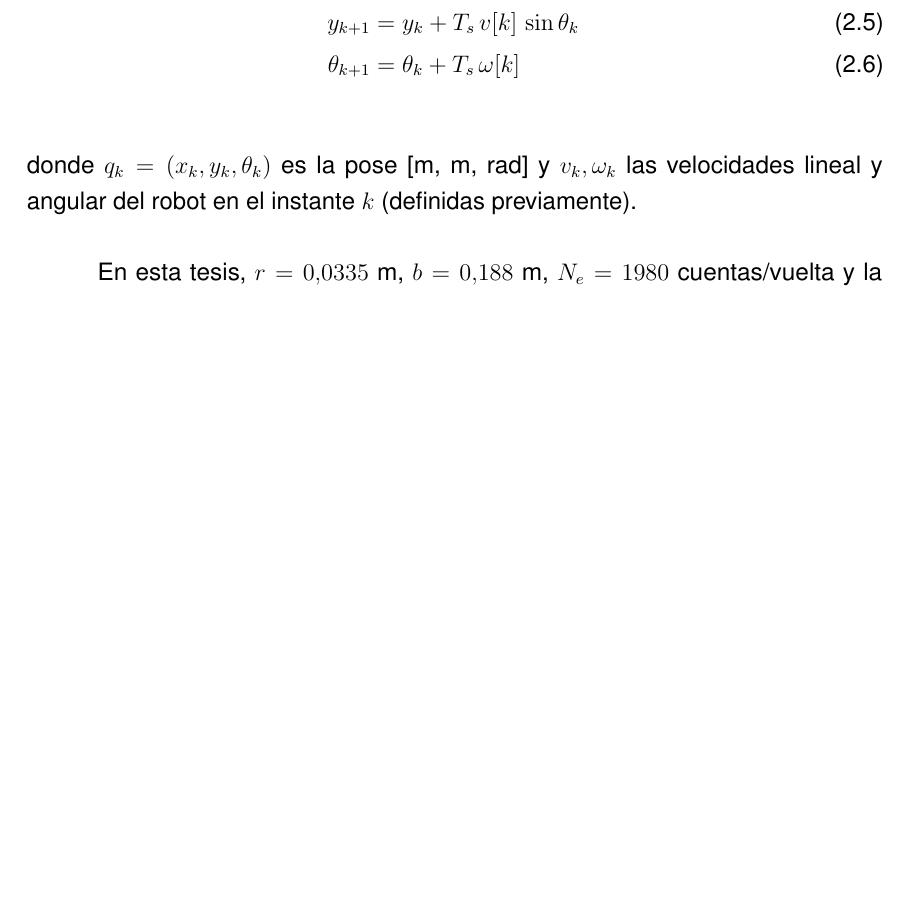
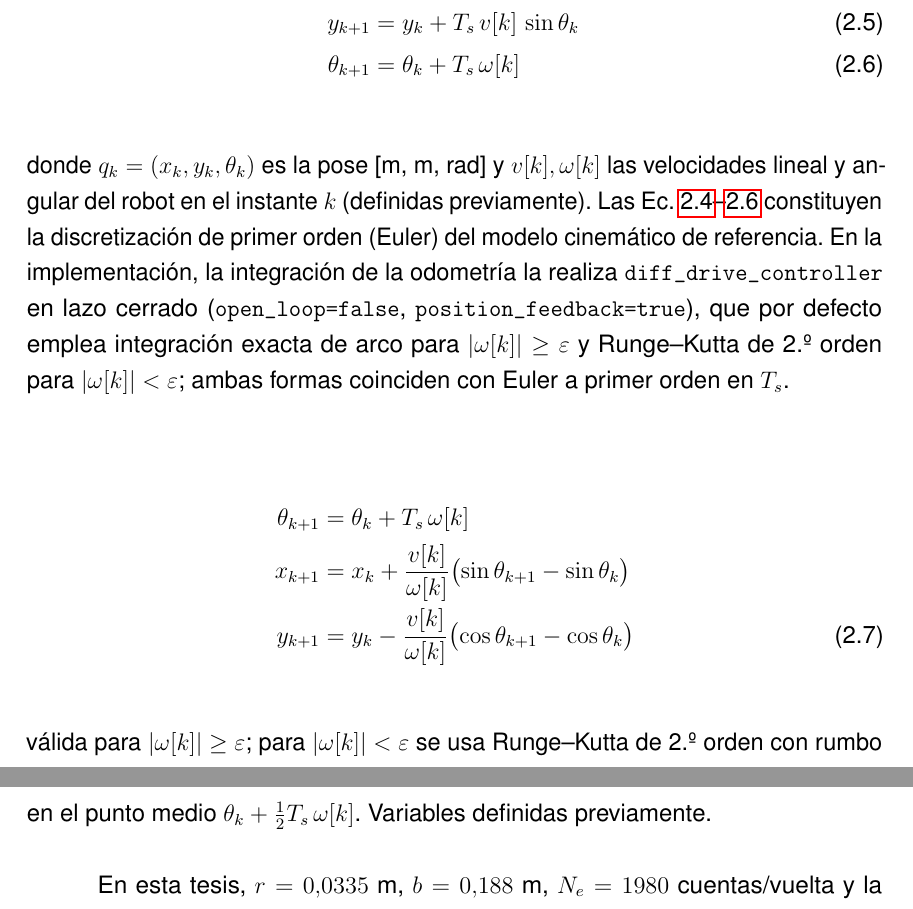
Before and after one commit to SVN11X/doc_tesis, a LaTeX thesis (main.tex, which reads 2.Texto/3.marco-teorico.tex): part of page 25 of 106 before the commit and two parts of pages 25 and 26 of 107 after it, the two joined at a grey line, cut so that both start at the same text, the shorter picture padded with empty space. Compiled offline with pdfLaTeX.

Commit message:
correcciones v5

```diff
--- a/2.Texto/3.marco-teorico.tex
+++ b/2.Texto/3.marco-teorico.tex
@@ -36,7 +36,16 @@ y_{k+1} &= y_k + T_s\, v[k]\,\sin\theta_k \label{eq:pose_y} \\
 \theta_{k+1} &= \theta_k + T_s\, \omega[k] \label{eq:pose_theta}
 \end{align}
 
-\noindent donde $q_k=(x_k,y_k,\theta_k)$ es la pose [m, m, rad] y $v_k,\omega_k$ las velocidades lineal y angular del robot en el instante $k$ (definidas previamente).
+\noindent donde $q_k=(x_k,y_k,\theta_k)$ es la pose [m, m, rad] y $v[k],\omega[k]$ las velocidades lineal y angular del robot en el instante $k$ (definidas previamente). Las Ec.~\ref{eq:pose_x}--\ref{eq:pose_theta} constituyen la discretización de primer orden (Euler) del modelo cinemático de referencia. En la implementación, la integración de la odometría la realiza \texttt{diff\_drive\_controller} en lazo cerrado (\texttt{open\_loop=false}, \texttt{position\_feedback=true}), que por defecto emplea integración exacta de arco para $|\omega[k]|\ge\varepsilon$ y Runge--Kutta de 2.º orden para $|\omega[k]|<\varepsilon$; ambas formas coinciden con Euler a primer orden en $T_s$.
+
+\begin{align}
+\theta_{k+1} &= \theta_k + T_s\,\omega[k] \notag\\
+x_{k+1} &= x_k + \frac{v[k]}{\omega[k]}\bigl(\sin\theta_{k+1}-\sin\theta_k\bigr) \notag\\
+y_{k+1} &= y_k - \frac{v[k]}{\omega[k]}\bigl(\cos\theta_{k+1}-\cos\theta_k\bigr)
+\label{eq:pose_exacta}
+\end{align}
+
+\noindent válida para $|\omega[k]|\ge\varepsilon$; para $|\omega[k]|<\varepsilon$ se usa Runge--Kutta de 2.º orden con rumbo en el punto medio $\theta_k+\tfrac{1}{2}T_s\,\omega[k]$. Variables definidas previamente.
 
 En esta tesis, $r=0.0335$~m, $b=0.188$~m, $N_e=1980$ cuentas/vuelta y la frecuencia del lazo de control es $f_{ctrl}=30$~Hz, de donde $T_s=1/f_{ctrl}\approx0.0333$~s. El \textit{frame} del firmware corresponde a un período $T_s$. Esta frecuencia es común al PID del firmware \texttt{PID\_RATE}) y al ciclo del \texttt{controller\_manager} de \texttt{ros2\_control} (\texttt{loop\_rate}/\texttt{update\_rate}), que por diseño se configuran iguales; en lo sucesivo se denota $f_{ctrl}$, con $f_{ctrl}=\texttt{PID\_RATE}=\texttt{loop\_rate}=30$~Hz. La referencia interna del controlador se obtiene a partir de la velocidad lineal de rueda comandada $v_j^{cmd}$ mediante el factor de conversión:
 
```
Also changed, not shown: 2.Texto/8.setup_arduino.tex (+3 -1 lines), 2.Texto/3.marco-teorico.tex (7 more changed lines).
